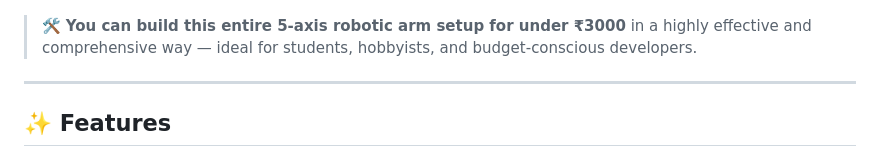
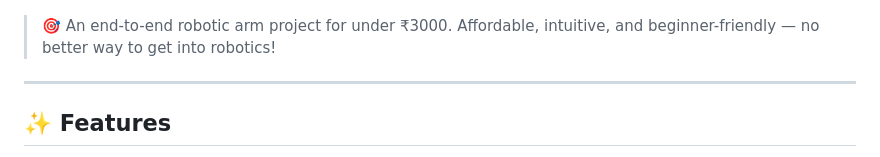
Before and after one commit to saisasi2004/Panch-stra-, a Markdown page: README.md, the part around the change. Rendered like a GitHub page.

```diff
--- a/README.md
+++ b/README.md
@@ -4,7 +4,7 @@
 
 ![Robotic Arm Model](./robot.png)
 
-> 🛠️ **You can build this entire 5-axis robotic arm setup for under ₹3000** in a highly effective and comprehensive way — ideal for students, hobbyists, and budget-conscious developers.
+> 🎯 An end-to-end robotic arm project for under ₹3000. Affordable, intuitive, and beginner-friendly — no better way to get into robotics!
 
 ---
 
```
